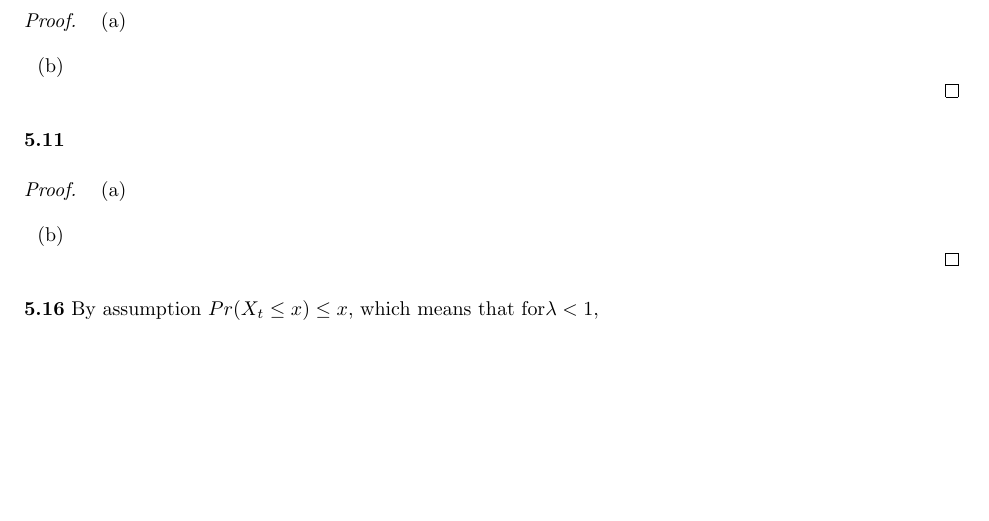
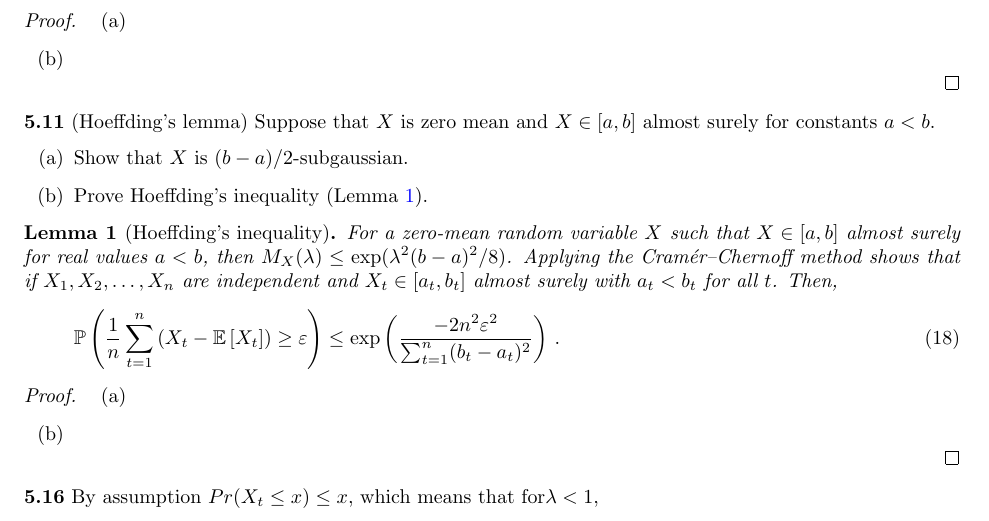
Before and after one commit to shuaili8/Bandit_book_solutions, a LaTeX book (main.tex, which reads Ch5.tex): part of page 24 of 39, cut so that both start at the same text, the shorter picture padded with empty space. Compiled offline with pdfLaTeX.

Commit message:
5.11 question

```diff
--- a/Ch5.tex
+++ b/Ch5.tex
@@ -271,7 +271,18 @@ Do \textit{not} assume independence of $X_1$ and $X_2$.
 \end{proof}
 
 
-\noindent\textbf{5.11}
+\noindent\textbf{5.11} (Hoeffding’s lemma) Suppose that $X$ is zero mean and $X \in [a,b]$ almost surely for constants $a <b$.
+\begin{enumerate}
+	\item[(a)]Show that $X$ is $(b-a)/2$-subgaussian.
+	\item[(b)]Prove Hoeffding’s inequality (Lemma \ref{lem:hoeffding}).
+\end{enumerate}
+\begin{lemma}[Hoeffding's inequality]\label{lem:hoeffding}
+	For a zero-mean random variable $X$ such that $X \in [a,b]$ almost surely for real values $a <b$, then $M_X(\lambda) \le \exp(\lambda^2 (b-a)^2 / 8)$. Applying the Cramér–Chernoff method shows that if $X_1,X_2,\ldots,X_n$ are independent and $X_t \in [a_t,b_t]$ almost surely with $a_t < b_t$ for all $t$. Then,
+	\begin{align}
+		\PP{\frac{1}{n} \sum_{t=1}^n \bracket{X_t - \EE{X_t}} \ge \varepsilon } \le \exp\bracket{ \frac{-2n^2\varepsilon^2}{\sum_{t=1}^n (b_t-a_t)^2 } }\,.
+	\end{align}
+\end{lemma}
+
 \begin{proof}
 \begin{enumerate}
 	\item[(a)]
```
